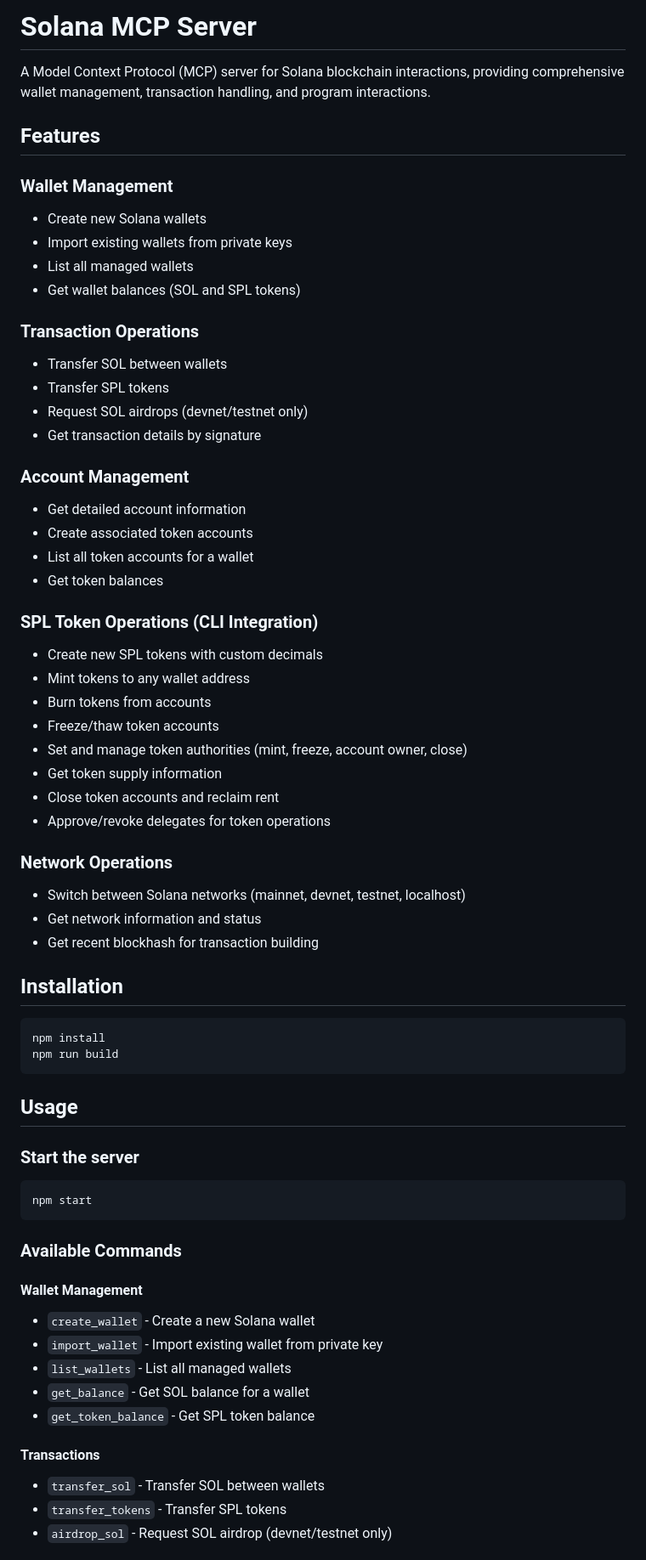
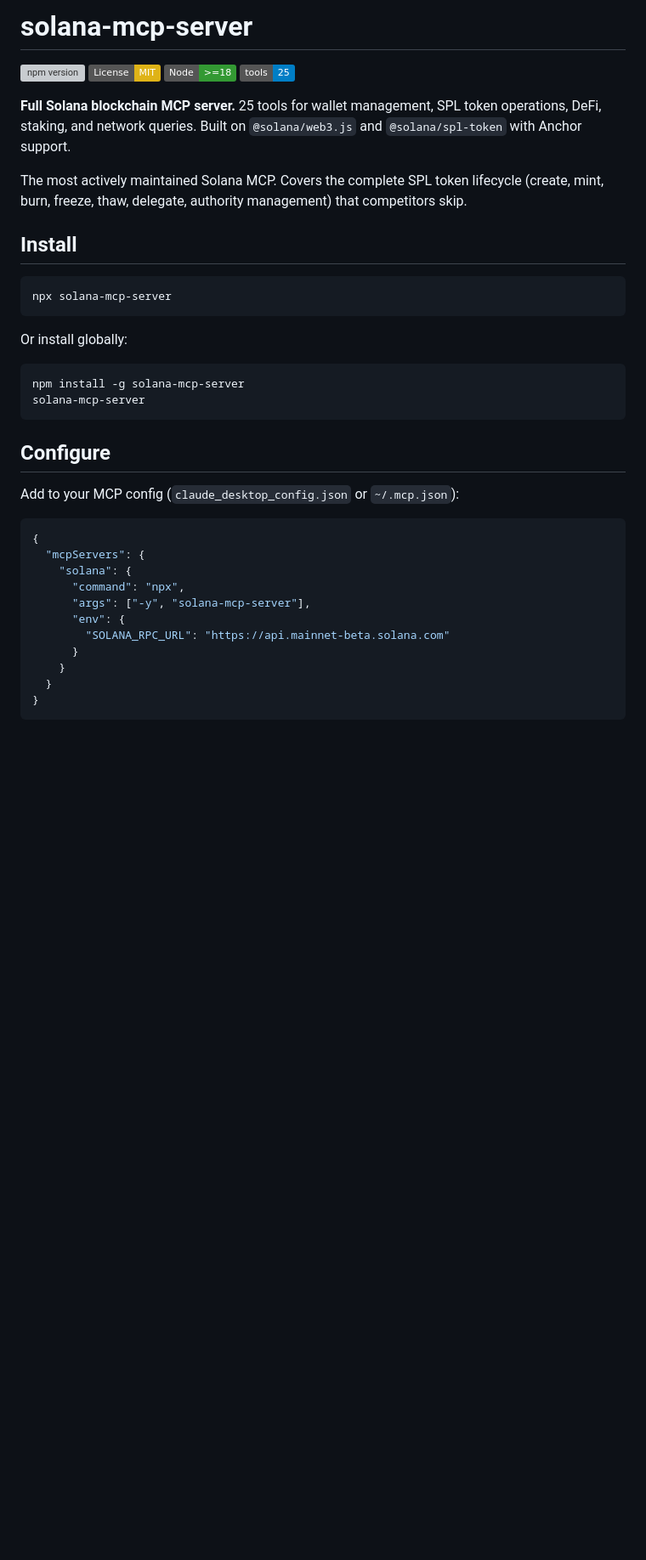
Before and after one commit to ExpertVagabond/solana-mcp-server, a Markdown page: README.md, the part around one of its changes. Shown at 85% size. Drawn GitHub-style; badges without logos; blank space fills up the shorter version; grey boxes are pictures that could not be loaded.

Commit message:
Polish README for marketplace listing

````diff
--- a/README.md
+++ b/README.md
@@ -1,67 +1,42 @@
-# Solana MCP Server
+# solana-mcp-server
 
-A Model Context Protocol (MCP) server for Solana blockchain interactions, providing comprehensive wallet management, transaction handling, and program interactions.
+[![npm version](https://img.shields.io/npm/v/solana-mcp-server)](https://www.npmjs.com/package/solana-mcp-server)
+[![License: MIT](https://img.shields.io/badge/License-MIT-yellow.svg)](https://opensource.org/licenses/MIT)
+[![Node](https://img.shields.io/badge/Node-%3E%3D18-339933?logo=node.js)](https://nodejs.org)
+[![Tools](https://img.shields.io/badge/tools-25-blue)](https://modelcontextprotocol.io)
 
-## Features
+**Full Solana blockchain MCP server.** 25 tools for wallet management, SPL token operations, DeFi, staking, and network queries. Built on `@solana/web3.js` and `@solana/spl-token` with Anchor support.
 
-### Wallet Management
-- Create new Solana wallets
-- Import existing wallets from private keys
-- List all managed wallets
-- Get wallet balances (SOL and SPL tokens)
+The most actively maintained Solana MCP. Covers the complete SPL token lifecycle (create, mint, burn, freeze, thaw, delegate, authority management) that competitors skip.
 
-### Transaction Operations
-- Transfer SOL between wallets
-- Transfer SPL tokens
-- Request SOL airdrops (devnet/testnet only)
-- Get transaction details by signature
-
-### Account Management
-- Get detailed account information
-- Create associated token accounts
-- List all token accounts for a wallet
-- Get token balances
-
-### SPL Token Operations (CLI Integration)
-- Create new SPL tokens with custom decimals
-- Mint tokens to any wallet address
-- Burn tokens from accounts
-- Freeze/thaw token accounts
-- Set and manage token authorities (mint, freeze, account owner, close)
-- Get token supply information
-- Close token accounts and reclaim rent
-- Approve/revoke delegates for token operations
-
-### Network Operations
-- Switch between Solana networks (mainnet, devnet, testnet, localhost)
-- Get network information and status
-- Get recent blockhash for transaction building
-
-## Installation
+## Install
 
 ```bash
-npm install
-npm run build
+npx solana-mcp-server
 ```
 
-## Usage
+Or install globally:
 
-### Start the server
 ```bash
-npm start
+npm install -g solana-mcp-server
+solana-mcp-server
 ```
 
-### Available Commands
+## Configure
 
-#### Wallet Management
-- `create_wallet` - Create a new Solana wallet
-- `import_wallet` - Import existing wallet from private key
-- `list_wallets` - List all managed wallets
-- `get_balance` - Get SOL balance for a wallet
-- `get_token_balance` - Get SPL token balance
+Add to your MCP config (`claude_desktop_config.json` or `~/.mcp.json`):
 
-#### Transactions
-- `transfer_sol` - Transfer SOL between wallets
-- `transfer_tokens` - Transfer SPL tokens
-- `airdrop_sol` - Request SOL airdrop (devnet/testnet only)
+```json
+{
+  "mcpServers": {
+    "solana": {
+      "command": "npx",
+      "args": ["-y", "solana-mcp-server"],
+      "env": {
+        "SOLANA_RPC_URL": "https://api.mainnet-beta.solana.com"
+      }
+    }
+  }
+}
+```
 
````
Also changed, not shown: other parts of README.md (+85 -165 lines).
